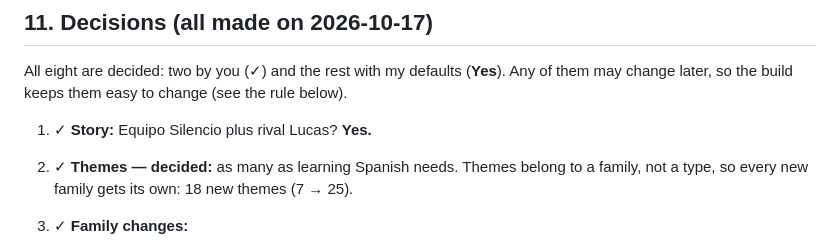
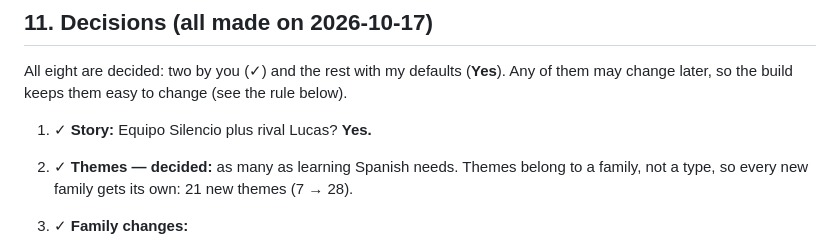
Before and after one commit to erikssonjoakim12/palabritas, a Markdown page: PLAN_GYMS_2-4.md, the part around the change. Rendered like a GitHub page.

Commit message:
Plan: fix the theme count in the decisions
Co-Authored-By: Claude Opus 5.5 <noreply@anthropic.com>

```diff
--- a/PLAN_GYMS_2-4.md
+++ b/PLAN_GYMS_2-4.md
@@ -414,7 +414,7 @@ so the build keeps them easy to change (see the rule below).
 
 1. ✓ **Story:** Equipo Silencio plus rival Lucas? **Yes.**
 2. ✓ **Themes — decided:** as many as learning Spanish needs. Themes belong to a family, not a type, so every new
-   family gets its own: 18 new themes (7 → 25).
+   family gets its own: 21 new themes (7 → 28).
 3. ✓ **Family changes:**
    - Gusanito → Capullito → Mariposita (Rutas 1–2 get Gusanito);
    - Pajarito → Palomón at 14;
```
